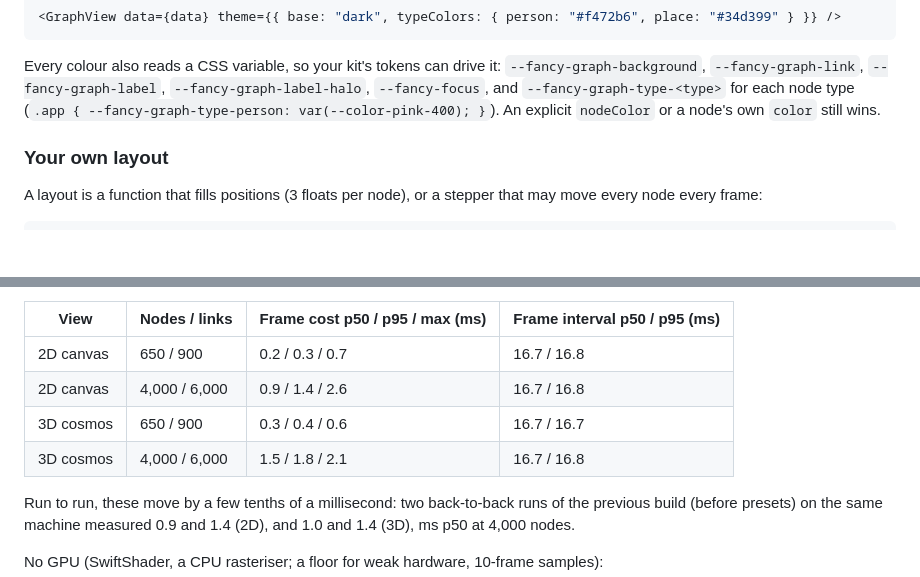
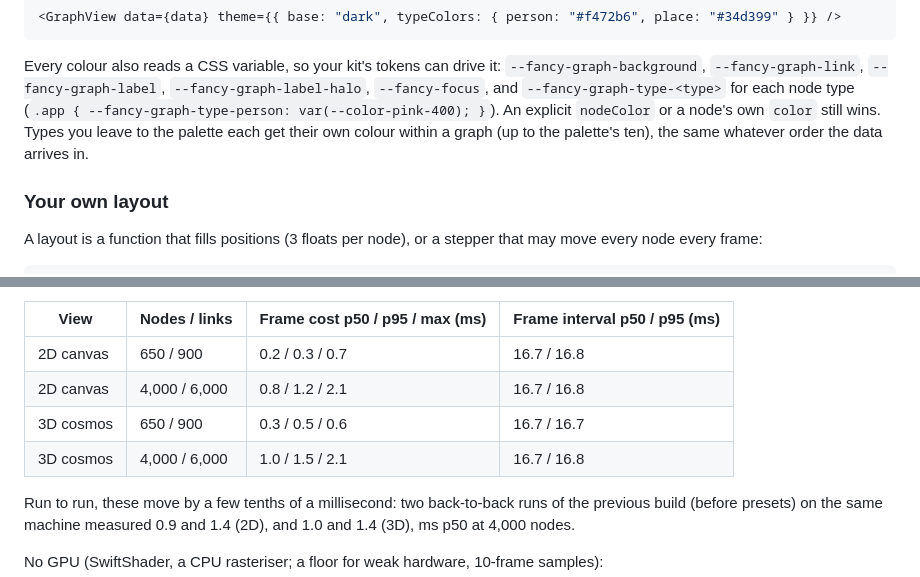
Before and after one commit to Particle-Academy/fancy-graph, a Markdown page: README.md, 2 parts joined by grey strips. Drawn GitHub-style; blank space fills up the shorter version.

```diff
--- a/README.md
+++ b/README.md
@@ -96,7 +96,9 @@ Every colour also reads a CSS variable, so your kit's tokens can drive it:
 `--fancy-graph-background`, `--fancy-graph-link`, `--fancy-graph-label`,
 `--fancy-graph-label-halo`, `--fancy-focus`, and `--fancy-graph-type-<type>` for
 each node type (`.app { --fancy-graph-type-person: var(--color-pink-400); }`).
-An explicit `nodeColor` or a node's own `color` still wins.
+An explicit `nodeColor` or a node's own `color` still wins. Types you leave to
+the palette each get their own colour within a graph (up to the palette's ten),
+the same whatever order the data arrives in.
 
 ### Your own layout
 
@@ -149,9 +151,9 @@ GPU: NVIDIA RTX 3070 through ANGLE / Direct3D 11.
 | View | Nodes / links | Frame cost p50 / p95 / max (ms) | Frame interval p50 / p95 (ms) |
 |---|---|---|---|
 | 2D canvas | 650 / 900 | 0.2 / 0.3 / 0.7 | 16.7 / 16.8 |
-| 2D canvas | 4,000 / 6,000 | 0.9 / 1.4 / 2.6 | 16.7 / 16.8 |
-| 3D cosmos | 650 / 900 | 0.3 / 0.4 / 0.6 | 16.7 / 16.7 |
-| 3D cosmos | 4,000 / 6,000 | 1.5 / 1.8 / 2.1 | 16.7 / 16.8 |
+| 2D canvas | 4,000 / 6,000 | 0.8 / 1.2 / 2.1 | 16.7 / 16.8 |
+| 3D cosmos | 650 / 900 | 0.3 / 0.5 / 0.6 | 16.7 / 16.7 |
+| 3D cosmos | 4,000 / 6,000 | 1.0 / 1.5 / 2.1 | 16.7 / 16.8 |
 
 Run to run, these move by a few tenths of a millisecond: two back-to-back runs
 of the previous build (before presets) on the same machine measured 0.9 and 1.4
```
Also changed, not shown: AGENTS.md (+2 -1 lines), CHANGELOG.md (+5 -0 lines), docs/presets/2d-clustered.png, docs/presets/2d-hierarchy.png, docs/presets/2d-network.png, docs/presets/3d-cosmos.png, 7 other files.
